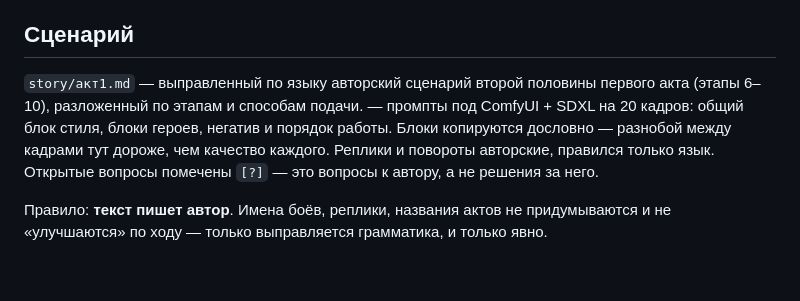
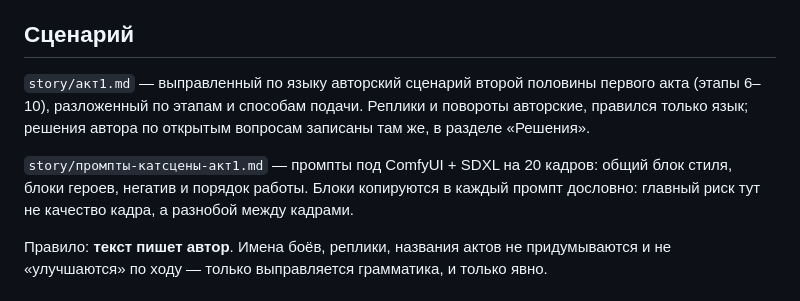
Before and after one commit to 967dev/TrickyDungeon, a Markdown page: CLAUDE.md, the part around the change. GitHub-like rendering; blank space fills up the shorter version.

Commit message:
Починить документацию, съеденную подстановкой обратных кавычек
Правку в CLAUDE.md и акт1.md я делал через python -c внутри bash, а в тексте
были пути в обратных кавычках. Bash выполняет подстановку команды ДО того, как
строку увидит python, поэтому на месте путей осталась пустота, а в CLAUDE.md
абзац про промпты ещё и склеился с хвостом соседнего.

Отсюда правило на будущее: правки, где в тексте есть обратные кавычки, — только
файлом-скриптом или heredoc'ом в одинарных кавычках, но не через -c.

Co-Authored-By: Claude Opus 5 <noreply@anthropic.com>

```diff
--- a/CLAUDE.md
+++ b/CLAUDE.md
@@ -154,12 +154,14 @@ Telegram кеш ещё упрямее.
 ## Сценарий
 
 `story/акт1.md` — выправленный по языку авторский сценарий второй половины
-первого акта (этапы 6–10), разложенный по этапам и способам подачи.
- — промпты под ComfyUI + SDXL на 20 кадров:
-общий блок стиля, блоки героев, негатив и порядок работы. Блоки копируются
-дословно — разнобой между кадрами тут дороже, чем качество каждого. Реплики и
-повороты авторские, правился только язык. Открытые вопросы помечены `[?]` —
-это вопросы к автору, а не решения за него.
+первого акта (этапы 6–10), разложенный по этапам и способам подачи. Реплики и
+повороты авторские, правился только язык; решения автора по открытым вопросам
+записаны там же, в разделе «Решения».
+
+`story/промпты-катсцены-акт1.md` — промпты под ComfyUI + SDXL на 20 кадров:
+общий блок стиля, блоки героев, негатив и порядок работы. Блоки копируются в
+каждый промпт дословно: главный риск тут не качество кадра, а разнобой между
+кадрами.
 
 Правило: **текст пишет автор**. Имена боёв, реплики, названия актов не
 придумываются и не «улучшаются» по ходу — только выправляется грамматика, и
```
Also changed, not shown: story/акт1.md (+1 -1 lines).
